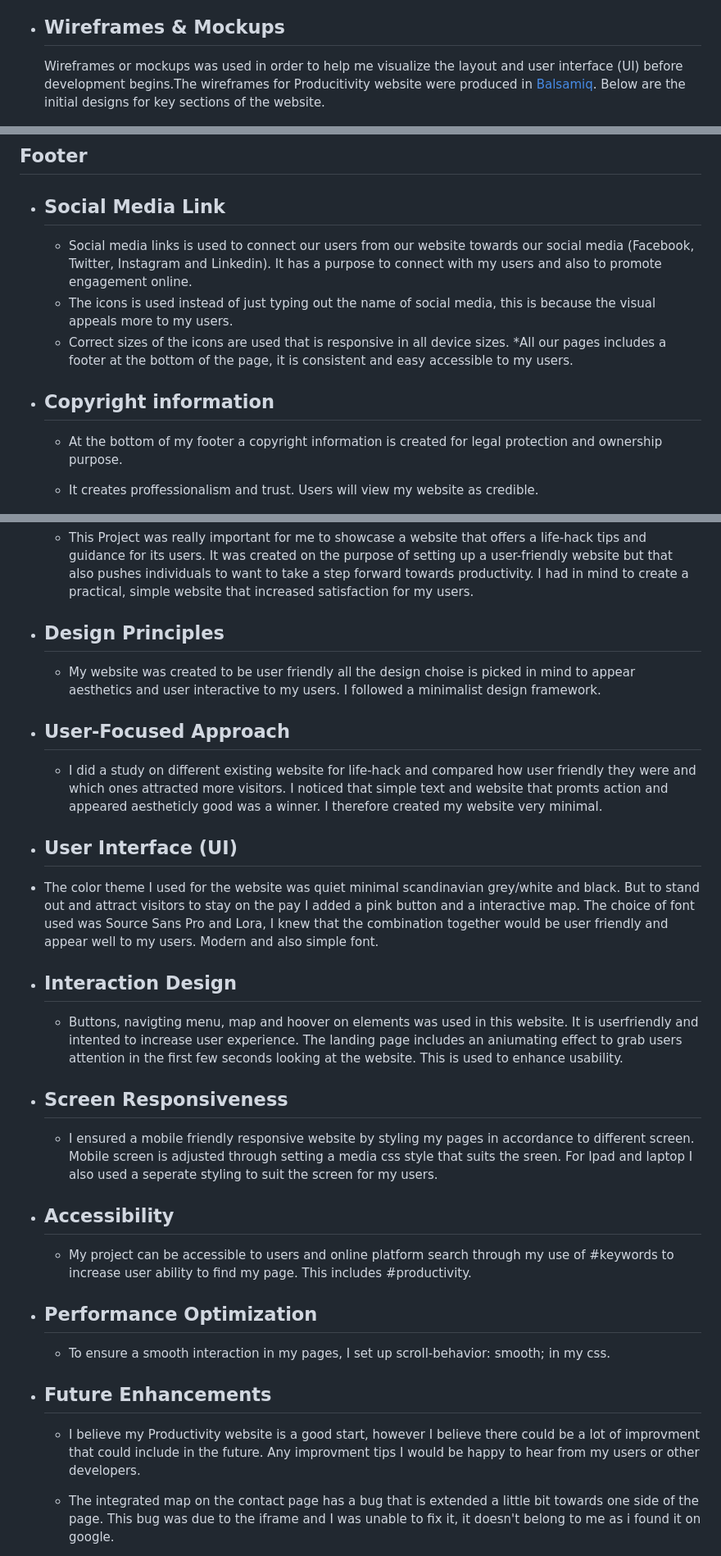
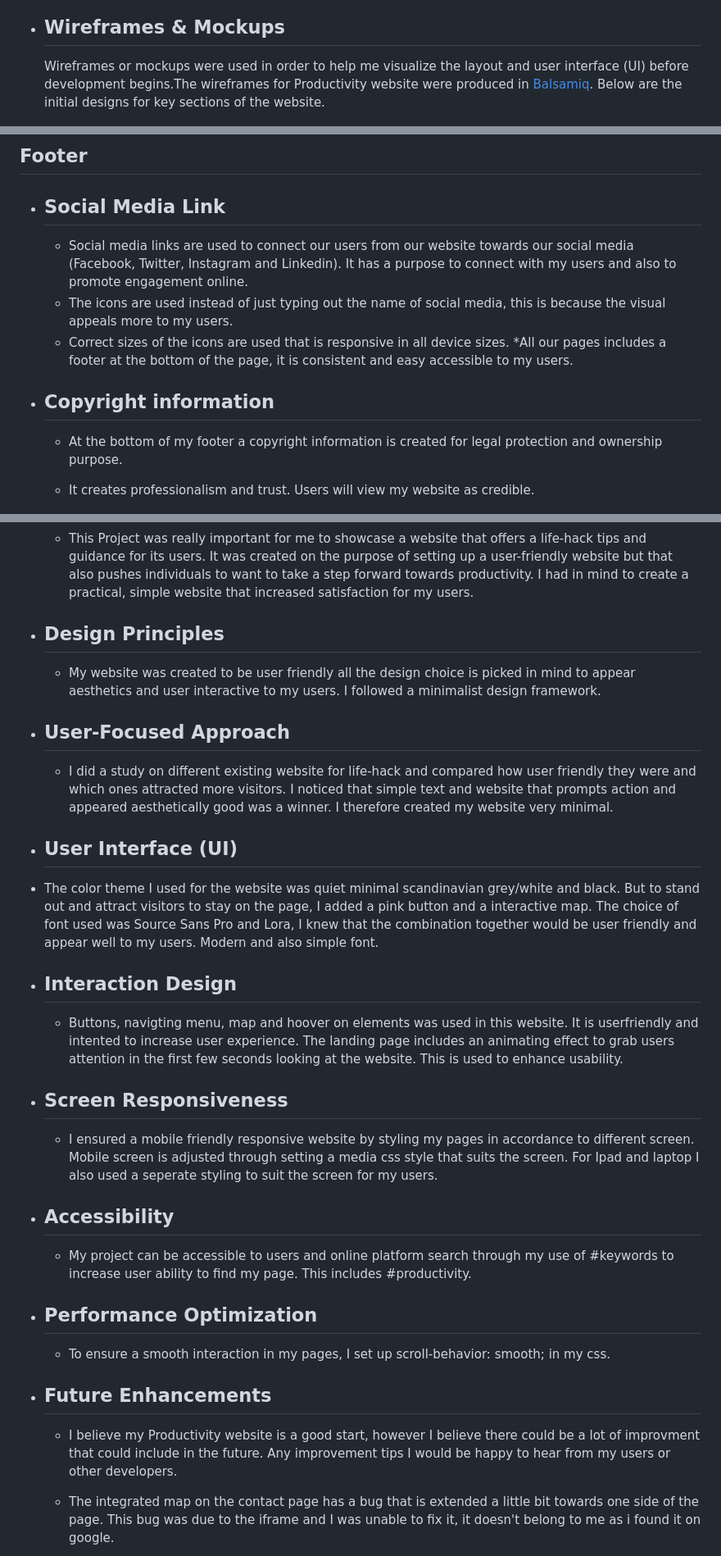
Before and after one commit to MaryanGelle/Productivity, a Markdown page: readme.md, 3 parts joined by grey strips. Shown at 82% size. Rendered like a GitHub page.

Commit message:
spelling changes update on Readme

```diff
--- a/readme.md
+++ b/readme.md
@@ -62,7 +62,7 @@ Footer: Contains useful links, including social media icons and copyright inform
 The layout is responsive, meaning it adjusts seamlessly to different screen sizes, ensuring an optimal experience for users across mobile, tablet, and desktop devices.
 
 - ## Wireframes & Mockups
-  Wireframes or mockups was used in order to help me visualize the layout and user interface (UI) before development begins.The wireframes for Producitivity website were produced in [Balsamiq](https://balsamiq.com). Below are the initial designs for key sections of the website.
+  Wireframes or mockups were used in order to help me visualize the layout and user interface (UI) before development begins.The wireframes for Productivity website were produced in [Balsamiq](https://balsamiq.com). Below are the initial designs for key sections of the website.
 
 ![Home Page wireframe image](assets/readme-images/homepagewireframe.png)
 
@@ -151,14 +151,14 @@ The favicon is a simplified version of the logo target with an arrow—also feat
 ## Footer
 
 - ## Social Media Link
-  - Social media links is used to connect our users from our website towards our social media (Facebook, Twitter, Instagram and Linkedin). It has a purpose to connect with my users and also to promote engagement online.
-  - The icons is used instead of just typing out the name of social media, this is because the visual appeals more to my users.
+  - Social media links are used to connect our users from our website towards our social media (Facebook, Twitter, Instagram and Linkedin). It has a purpose to connect with my users and also to promote engagement online.
+  - The icons are used instead of just typing out the name of social media, this is because the visual appeals more to my users.
   - Correct sizes of the icons are used that is responsive in all device sizes.
     \*All our pages includes a footer at the bottom of the page, it is consistent and easy accessible to my users.
 - ## Copyright information
 
   - At the bottom of my footer a copyright information is created for legal protection and ownership purpose.
-  - It creates proffessionalism and trust. Users will view my website as credible.
+  - It creates professionalism and trust. Users will view my website as credible.
 
     <div align="center">
       <img src="assets/readme-images/footer.png" style="background-color: black" alt="Horizon Photo">
@@ -234,23 +234,23 @@ Please refer to [**_here_**](TESTING.md) for more information on testing Product
 
 - ## Design Principles
 
-  - My website was created to be user friendly all the design choise is picked in mind to appear aesthetics and user interactive to my users. I followed a minimalist design framework.
+  - My website was created to be user friendly all the design choice is picked in mind to appear aesthetics and user interactive to my users. I followed a minimalist design framework.
 
 - ## User-Focused Approach
 
-  - I did a study on different existing website for life-hack and compared how user friendly they were and which ones attracted more visitors. I noticed that simple text and website that promts action and appeared aestheticly good was a winner. I therefore created my website very minimal.
+  - I did a study on different existing website for life-hack and compared how user friendly they were and which ones attracted more visitors. I noticed that simple text and website that prompts action and appeared aesthetically good was a winner. I therefore created my website very minimal.
 
 - ## User Interface (UI)
 
-* The color theme I used for the website was quiet minimal scandinavian grey/white and black. But to stand out and attract visitors to stay on the pay I added a pink button and a interactive map. The choice of font used was Source Sans Pro and Lora, I knew that the combination together would be user friendly and appear well to my users. Modern and also simple font.
+* The color theme I used for the website was quiet minimal scandinavian grey/white and black. But to stand out and attract visitors to stay on the page, I added a pink button and a interactive map. The choice of font used was Source Sans Pro and Lora, I knew that the combination together would be user friendly and appear well to my users. Modern and also simple font.
 
 - ## Interaction Design
 
-  - Buttons, navigting menu, map and hoover on elements was used in this website. It is userfriendly and intented to increase user experience. The landing page includes an aniumating effect to grab users attention in the first few seconds looking at the website. This is used to enhance usability.
+  - Buttons, navigting menu, map and hoover on elements was used in this website. It is userfriendly and intented to increase user experience. The landing page includes an animating effect to grab users attention in the first few seconds looking at the website. This is used to enhance usability.
 
 - ## Screen Responsiveness
 
-  - I ensured a mobile friendly responsive website by styling my pages in accordance to different screen. Mobile screen is adjusted through setting a media css style that suits the sreen. For Ipad and laptop I also used a seperate styling to suit the screen for my users.
+  - I ensured a mobile friendly responsive website by styling my pages in accordance to different screen. Mobile screen is adjusted through setting a media css style that suits the screen. For Ipad and laptop I also used a seperate styling to suit the screen for my users.
 
 - ## Accessibility
 
@@ -262,7 +262,7 @@ Please refer to [**_here_**](TESTING.md) for more information on testing Product
 
 - ## Future Enhancements
 
-  - I believe my Productivity website is a good start, however I believe there could be a lot of improvment that could include in the future. Any improvment tips I would be happy to hear from my users or other developers.
+  - I believe my Productivity website is a good start, however I believe there could be a lot of improvment that could include in the future. Any improvement tips I would be happy to hear from my users or other developers.
 
   - The integrated map on the contact page has a bug that is extended a little bit towards one side of the page. This bug was due to the iframe and I was unable to fix it, it doesn't belong to me as i found it on google.
 
```
Also changed, not shown: other parts of readme.md (+17 -19 lines).
